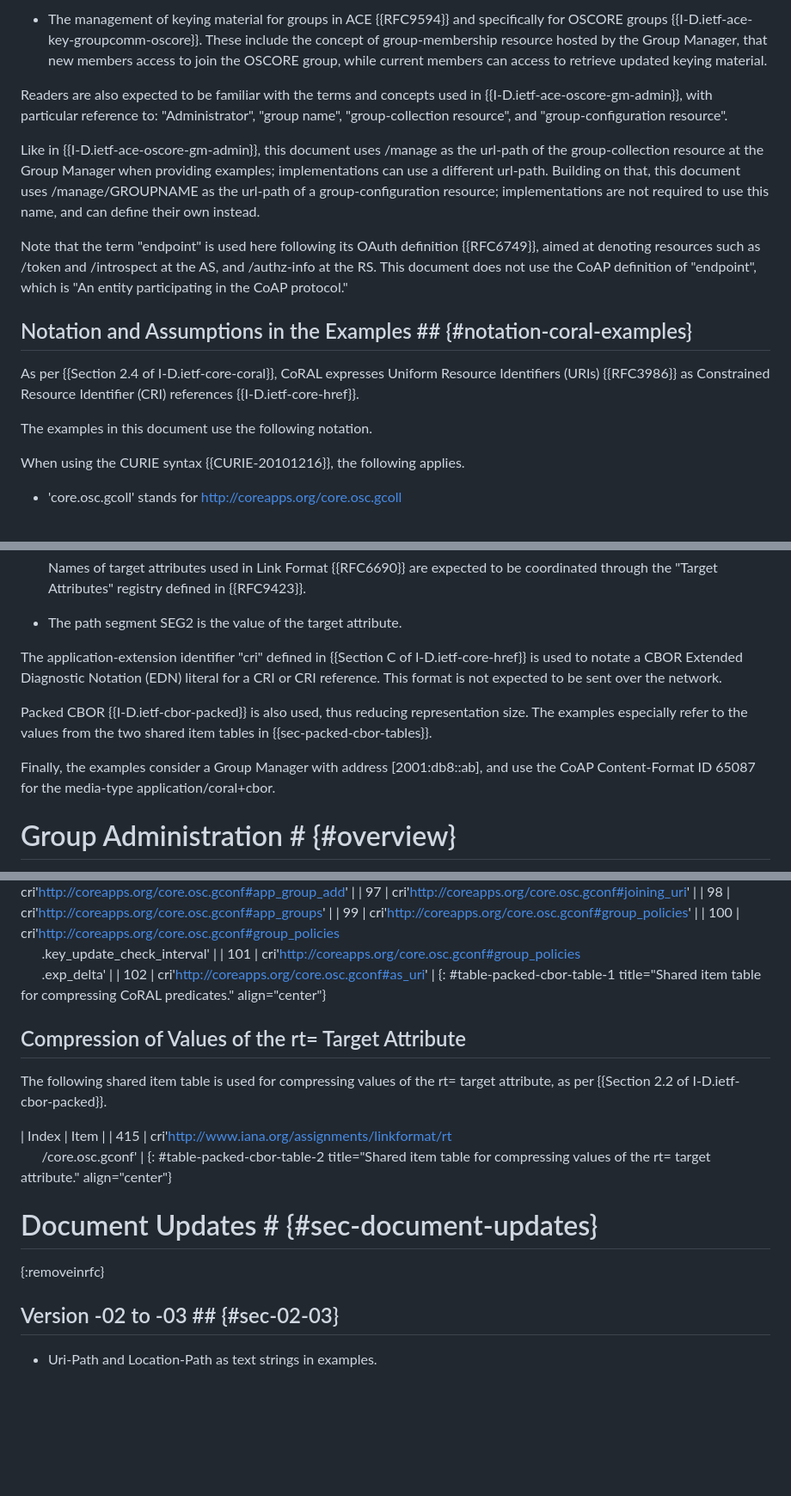
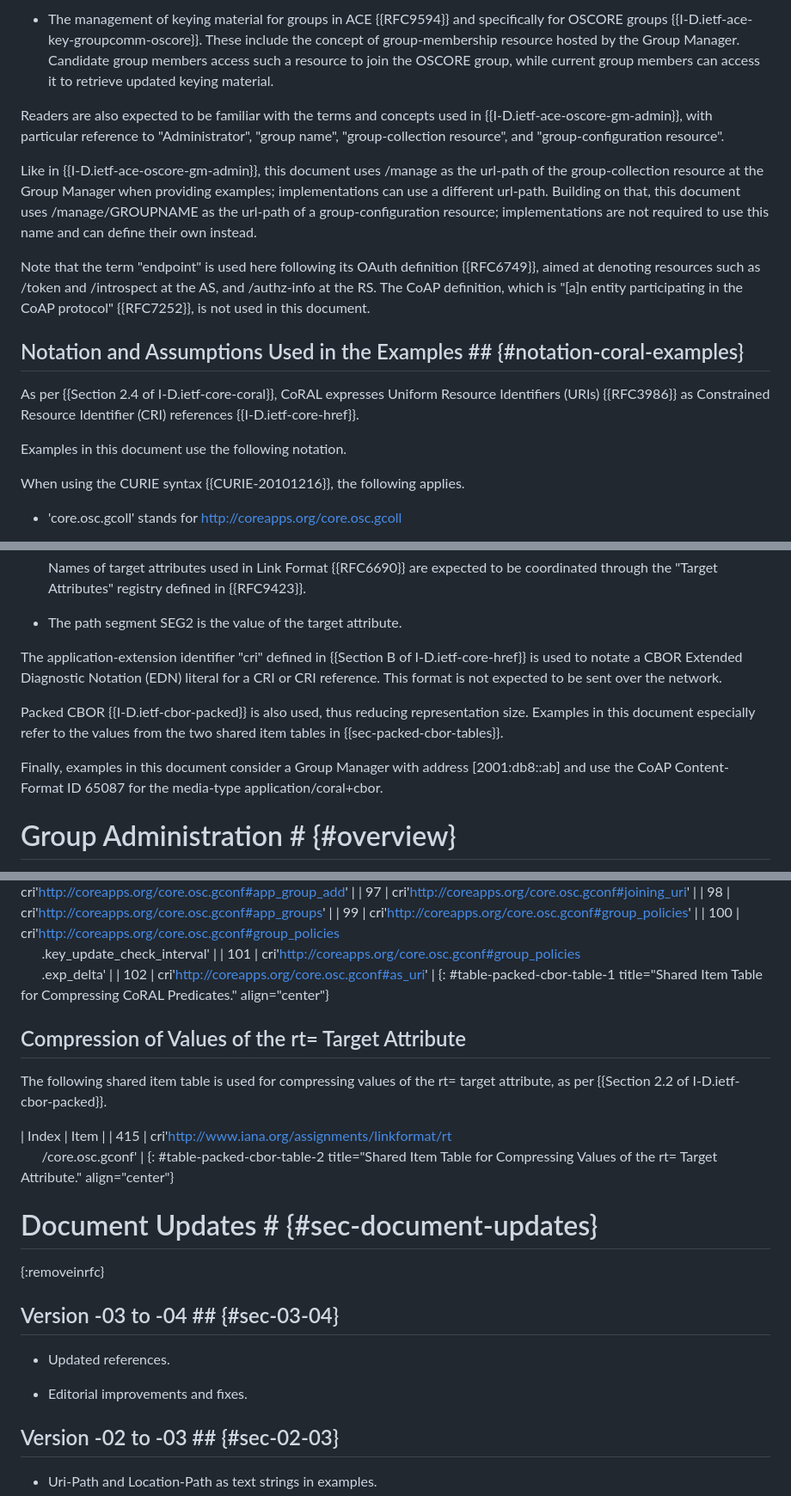
Before and after one commit to ace-wg/ace-oscore-gm-admin-coral, a Markdown page: draft-ietf-ace-oscore-gm-admin-coral.md, 3 parts joined by grey strips. Shown at 86% size. GitHub-like rendering; blank space fills up the shorter version.

Commit message:
Updated references; editorial improvements and fixes

```diff
--- a/draft-ietf-ace-oscore-gm-admin-coral.md
+++ b/draft-ietf-ace-oscore-gm-admin-coral.md
@@ -132,17 +129,17 @@ Readers are expected to be familiar with the terms and concepts from the followi
 
-* The management of keying material for groups in ACE {{RFC9594}} and specifically for OSCORE groups {{I-D.ietf-ace-key-groupcomm-oscore}}. These include the concept of group-membership resource hosted by the Group Manager, that new members access to join the OSCORE group, while current members can access to retrieve updated keying material.
+* The management of keying material for groups in ACE {{RFC9594}} and specifically for OSCORE groups {{I-D.ietf-ace-key-groupcomm-oscore}}. These include the concept of group-membership resource hosted by the Group Manager. Candidate group members access such a resource to join the OSCORE group, while current group members can access it to retrieve updated keying material.
 
-Readers are also expected to be familiar with the terms and concepts used in {{I-D.ietf-ace-oscore-gm-admin}}, with particular reference to: "Administrator", "group name", "group-collection resource", and "group-configuration resource".
+Readers are also expected to be familiar with the terms and concepts used in {{I-D.ietf-ace-oscore-gm-admin}}, with particular reference to "Administrator", "group name", "group-collection resource", and "group-configuration resource".
 
-Like in {{I-D.ietf-ace-oscore-gm-admin}}, this document uses /manage as the url-path of the group-collection resource at the Group Manager when providing examples; implementations can use a different url-path. Building on that, this document uses /manage/GROUPNAME as the url-path of a group-configuration resource; implementations are not required to use this name, and can define their own instead.
+Like in {{I-D.ietf-ace-oscore-gm-admin}}, this document uses /manage as the url-path of the group-collection resource at the Group Manager when providing examples; implementations can use a different url-path. Building on that, this document uses /manage/GROUPNAME as the url-path of a group-configuration resource; implementations are not required to use this name and can define their own instead.
 
-Note that the term "endpoint" is used here following its OAuth definition {{RFC6749}}, aimed at denoting resources such as /token and /introspect at the AS, and /authz-info at the RS. This document does not use the CoAP definition of "endpoint", which is "An entity participating in the CoAP protocol."
+Note that the term "endpoint" is used here following its OAuth definition {{RFC6749}}, aimed at denoting resources such as /token and /introspect at the AS, and /authz-info at the RS.  The CoAP definition, which is "\[a\]n entity participating in the CoAP protocol" {{RFC7252}}, is not used in this document.
 
-## Notation and Assumptions in the Examples ## {#notation-coral-examples}
+## Notation and Assumptions Used in the Examples ## {#notation-coral-examples}
 
 As per {{Section 2.4 of I-D.ietf-core-coral}}, CoRAL expresses Uniform Resource Identifiers (URIs) {{RFC3986}} as Constrained Resource Identifier (CRI) references {{I-D.ietf-core-href}}.
 
-The examples in this document use the following notation.
+Examples in this document use the following notation.
 
 When using the CURIE syntax {{CURIE-20101216}}, the following applies.
 
@@ -162,11 +159,11 @@ When using a URI http://www.iana.org/assignments/linkformat/SEG1/SEG2
 
 * The path segment SEG2 is the value of the target attribute.
 
-The application-extension identifier "cri" defined in {{Section C of I-D.ietf-core-href}} is used to notate a CBOR Extended Diagnostic Notation (EDN) literal for a CRI or CRI reference. This format is not expected to be sent over the network.
+The application-extension identifier "cri" defined in {{Section B of I-D.ietf-core-href}} is used to notate a CBOR Extended Diagnostic Notation (EDN) literal for a CRI or CRI reference. This format is not expected to be sent over the network.
 
-Packed CBOR {{I-D.ietf-cbor-packed}} is also used, thus reducing representation size. The examples especially refer to the values from the two shared item tables in {{sec-packed-cbor-tables}}.
+Packed CBOR {{I-D.ietf-cbor-packed}} is also used, thus reducing representation size. Examples in this document especially refer to the values from the two shared item tables in {{sec-packed-cbor-tables}}.
 
-Finally, the examples consider a Group Manager with address \[2001:db8::ab\], and use the CoAP Content-Format ID 65087 for the media-type application/coral+cbor.
+Finally, examples in this document consider a Group Manager with address \[2001:db8::ab\] and use the CoAP Content-Format ID 65087 for the media-type application/coral+cbor.
 
 # Group Administration # {#overview}
 
@@ -732,7 +730,7 @@ The following shared item table is used for compressing CoRAL predicates, as per
 | 100   | cri'http://coreapps.org/core.osc.gconf#group_policies <br> &nbsp;&nbsp;&nbsp;&nbsp;&nbsp;&nbsp;.key_update_check_interval' |
 | 101   | cri'http://coreapps.org/core.osc.gconf#group_policies <br> &nbsp;&nbsp;&nbsp;&nbsp;&nbsp;&nbsp;.exp_delta'                 |
 | 102   | cri'http://coreapps.org/core.osc.gconf#as_uri'                                                                             |
-{: #table-packed-cbor-table-1 title="Shared item table for compressing CoRAL predicates." align="center"}
+{: #table-packed-cbor-table-1 title="Shared Item Table for Compressing CoRAL Predicates." align="center"}
 
 ## Compression of Values of the rt= Target Attribute
 
@@ -740,10 +738,16 @@ The following shared item table is used for compressing values of the rt= target
 
 | Index | Item                                                                                                        |
 | 415   | cri'http://www.iana.org/assignments/linkformat/rt <br> &nbsp;&nbsp;&nbsp;&nbsp;&nbsp;&nbsp;/core.osc.gconf' |
-{: #table-packed-cbor-table-2 title="Shared item table for compressing values of the rt= target attribute." align="center"}
+{: #table-packed-cbor-table-2 title="Shared Item Table for Compressing Values of the rt= Target Attribute." align="center"}
 
 # Document Updates # {#sec-document-updates}
 {:removeinrfc}
+
+## Version -03 to -04 ## {#sec-03-04}
+
+* Updated references.
+
+* Editorial improvements and fixes.
 
 ## Version -02 to -03 ## {#sec-02-03}
 
```
Also changed, not shown: other parts of draft-ietf-ace-oscore-gm-admin-coral.md (+37 -39 lines).
